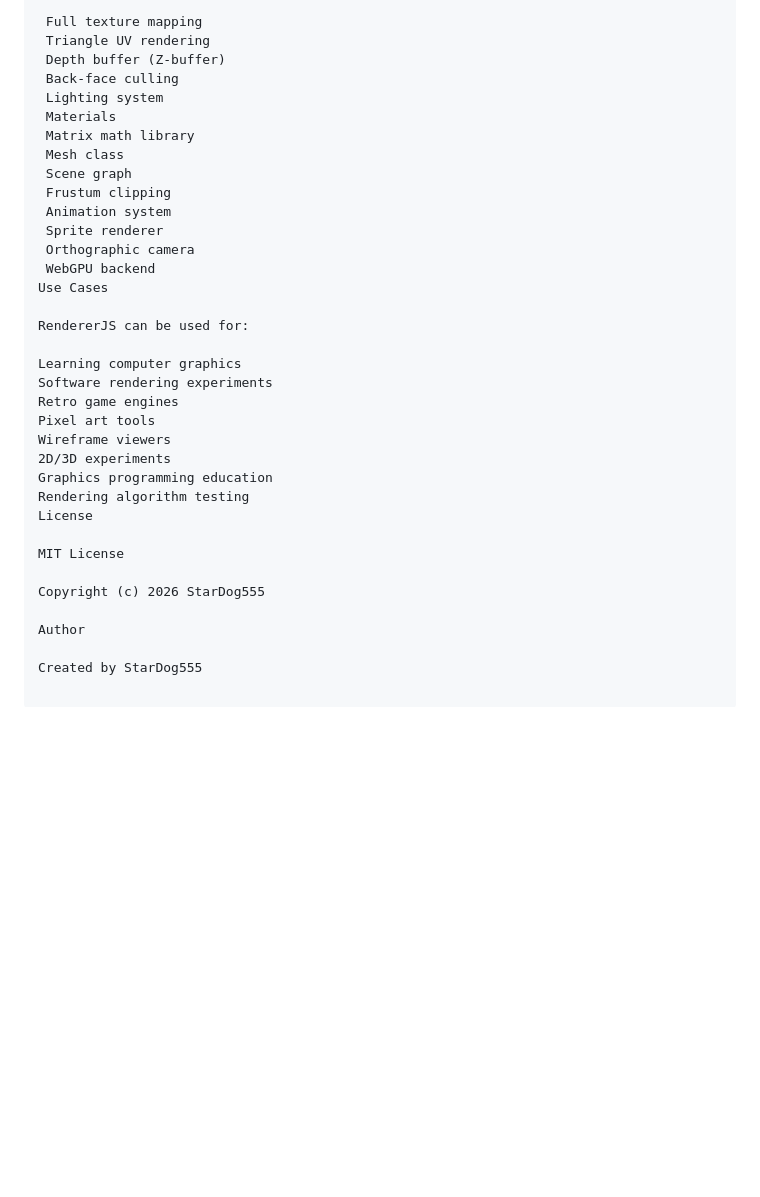
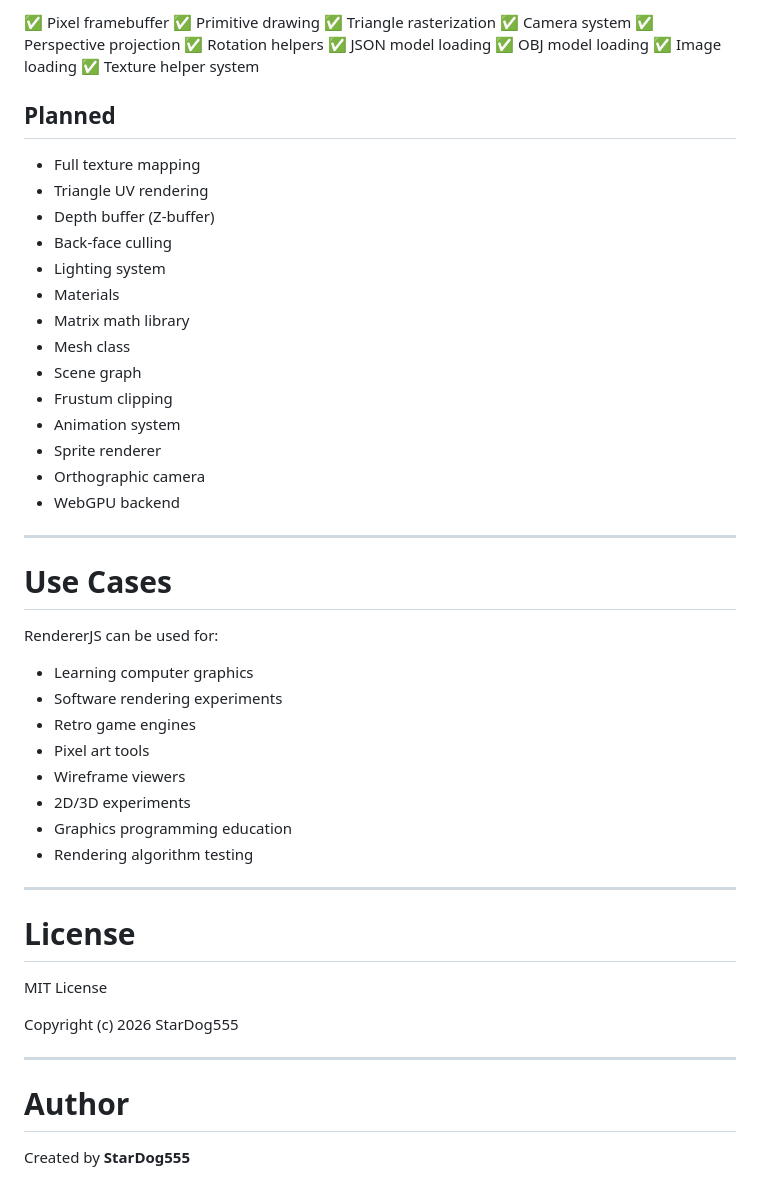
Before and after one commit to StarDog555/RendererJs, a Markdown page: README.md, the part around one of its changes. GitHub-like rendering; blank space fills up the shorter version.

```diff
--- a/README.md
+++ b/README.md
@@ -642,36 +703,57 @@ Planned:
 
- Full texture mapping
- Triangle UV rendering
- Depth buffer (Z-buffer)
- Back-face culling
- Lighting system
- Materials
- Matrix math library
- Mesh class
- Scene graph
- Frustum clipping
- Animation system
- Sprite renderer
- Orthographic camera
- WebGPU backend
-Use Cases
+✅ Pixel framebuffer
+✅ Primitive drawing
+✅ Triangle rasterization
+✅ Camera system
+✅ Perspective projection
+✅ Rotation helpers
+✅ JSON model loading
+✅ OBJ model loading
+✅ Image loading
+✅ Texture helper system
+
+## Planned
+
+* Full texture mapping
+* Triangle UV rendering
+* Depth buffer (Z-buffer)
+* Back-face culling
+* Lighting system
+* Materials
+* Matrix math library
+* Mesh class
+* Scene graph
+* Frustum clipping
+* Animation system
+* Sprite renderer
+* Orthographic camera
+* WebGPU backend
+
+---
+
+# Use Cases
 
 RendererJS can be used for:
 
-Learning computer graphics
-Software rendering experiments
-Retro game engines
-Pixel art tools
-Wireframe viewers
-2D/3D experiments
-Graphics programming education
-Rendering algorithm testing
-License
+* Learning computer graphics
+* Software rendering experiments
+* Retro game engines
+* Pixel art tools
+* Wireframe viewers
+* 2D/3D experiments
+* Graphics programming education
+* Rendering algorithm testing
+
+---
+
+# License
 
 MIT License
 
 Copyright (c) 2026 StarDog555
 
-Author
+---
 
-Created by StarDog555
+# Author
+
+Created by **StarDog555**
```
Also changed, not shown: other parts of README.md (+227 -166 lines).
